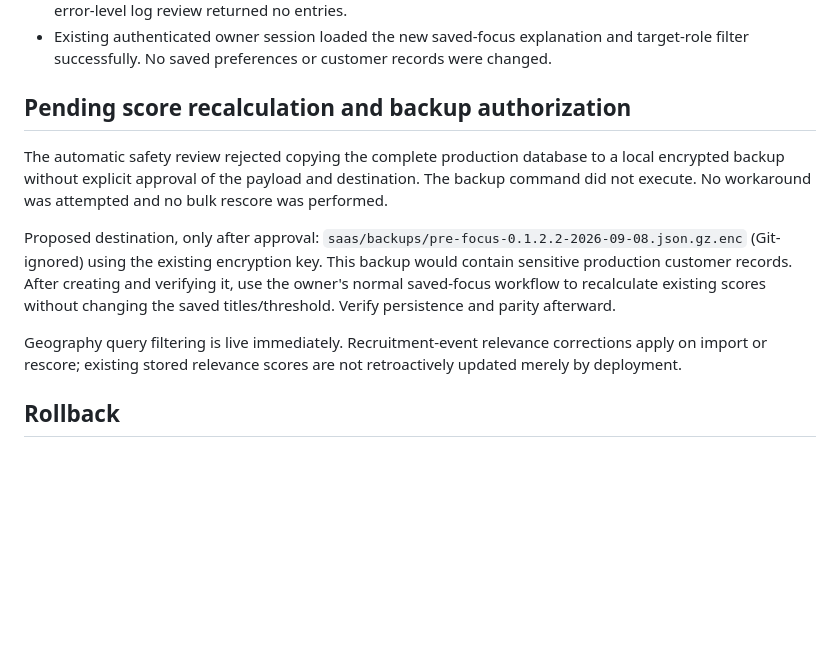
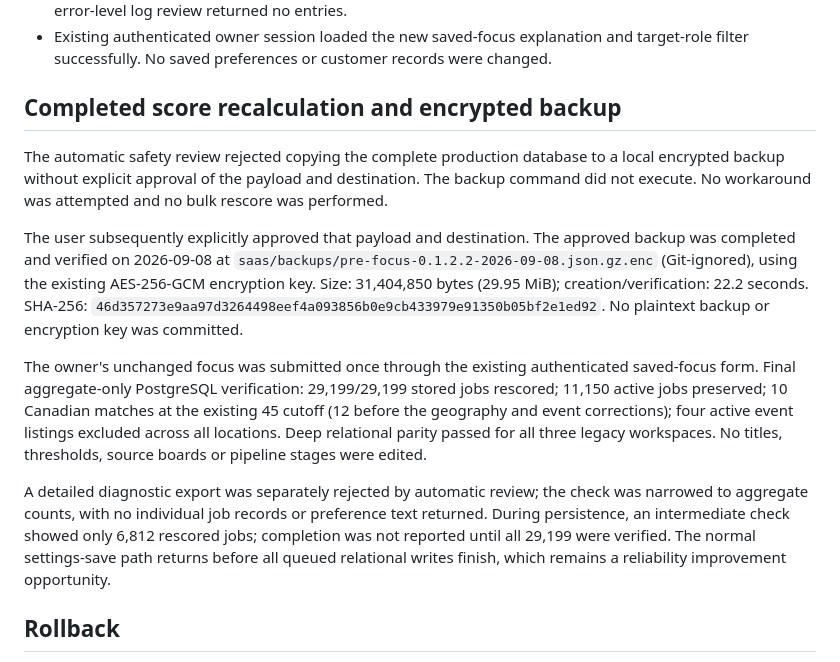
Before and after one commit to dgrant22345/bd-engine, a Markdown page: docs/focus-release-2026-09-08.md, the part around the change. Drawn GitHub-style; blank space fills up the shorter version.

Commit message:
docs: record verified encrypted backup and completed owner rescore

```diff
--- a/docs/focus-release-2026-09-08.md
+++ b/docs/focus-release-2026-09-08.md
@@ -16,13 +16,15 @@
 - Eight live non-mutating smoke checks passed; mutation tests stayed disabled. Immediate deployment error-level log review returned no entries.
 - Existing authenticated owner session loaded the new saved-focus explanation and target-role filter successfully. No saved preferences or customer records were changed.
 
-## Pending score recalculation and backup authorization
+## Completed score recalculation and encrypted backup
 
 The automatic safety review rejected copying the complete production database to a local encrypted backup without explicit approval of the payload and destination. The backup command did not execute. No workaround was attempted and no bulk rescore was performed.
 
-Proposed destination, only after approval: `saas/backups/pre-focus-0.1.2.2-2026-09-08.json.gz.enc` (Git-ignored) using the existing encryption key. This backup would contain sensitive production customer records. After creating and verifying it, use the owner's normal saved-focus workflow to recalculate existing scores without changing the saved titles/threshold. Verify persistence and parity afterward.
+The user subsequently explicitly approved that payload and destination. The approved backup was completed and verified on 2026-09-08 at `saas/backups/pre-focus-0.1.2.2-2026-09-08.json.gz.enc` (Git-ignored), using the existing AES-256-GCM encryption key. Size: 31,404,850 bytes (29.95 MiB); creation/verification: 22.2 seconds. SHA-256: `46d357273e9aa97d3264498eef4a093856b0e9cb433979e91350b05bf2e1ed92`. No plaintext backup or encryption key was committed.
 
-Geography query filtering is live immediately. Recruitment-event relevance corrections apply on import or rescore; existing stored relevance scores are not retroactively updated merely by deployment.
+The owner's unchanged focus was submitted once through the existing authenticated saved-focus form. Final aggregate-only PostgreSQL verification: 29,199/29,199 stored jobs rescored; 11,150 active jobs preserved; 10 Canadian matches at the existing 45 cutoff (12 before the geography and event corrections); four active event listings excluded across all locations. Deep relational parity passed for all three legacy workspaces. No titles, thresholds, source boards or pipeline stages were edited.
+
+A detailed diagnostic export was separately rejected by automatic review; the check was narrowed to aggregate counts, with no individual job records or preference text returned. During persistence, an intermediate check showed only 6,812 rescored jobs; completion was not reported until all 29,199 were verified. The normal settings-save path returns before all queued relational writes finish, which remains a reliability improvement opportunity.
 
 ## Rollback
 
```
Also changed, not shown: docs/search-focus-correctness-2026-09-07.md (+1 -1 lines).
